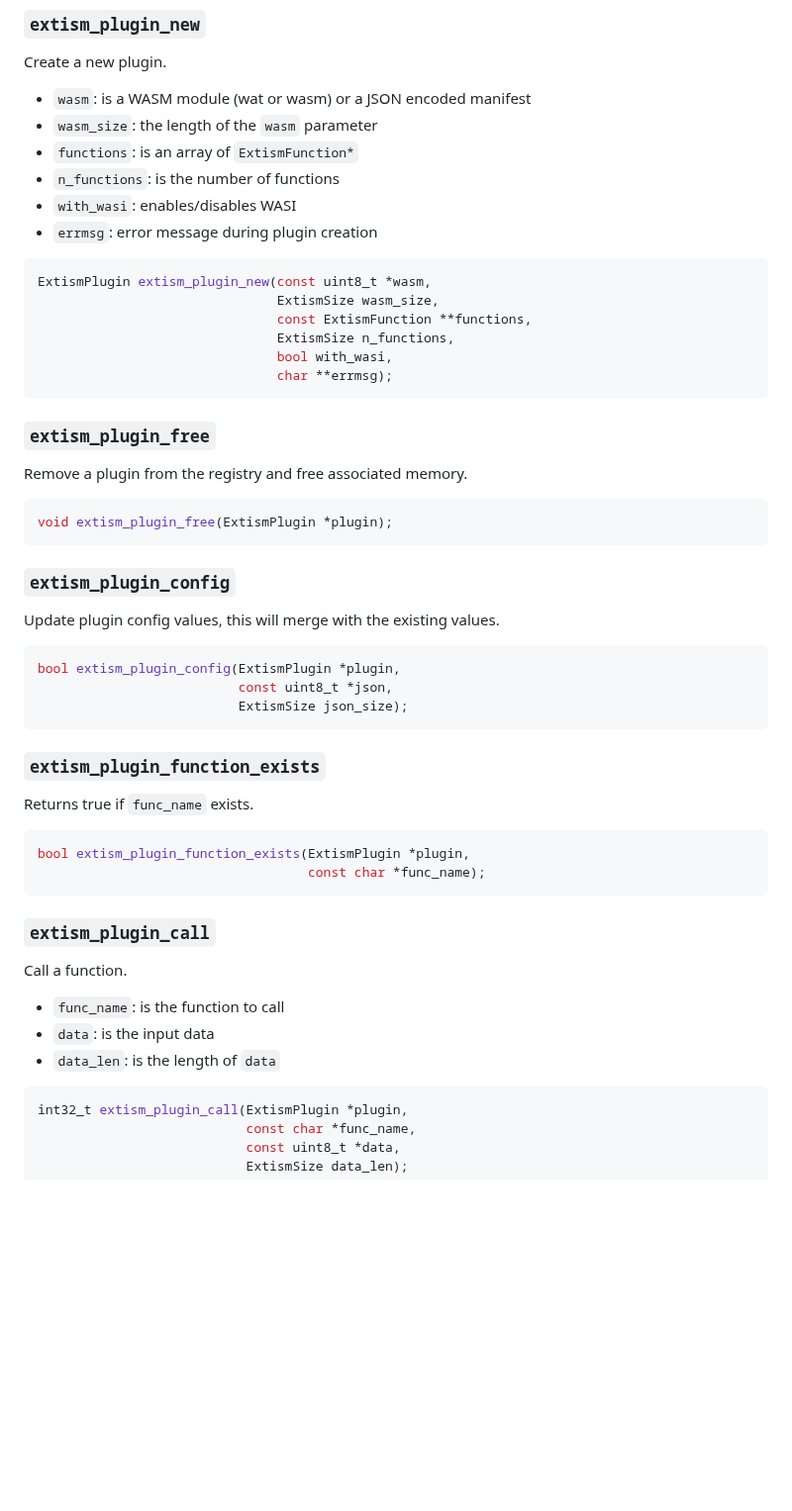
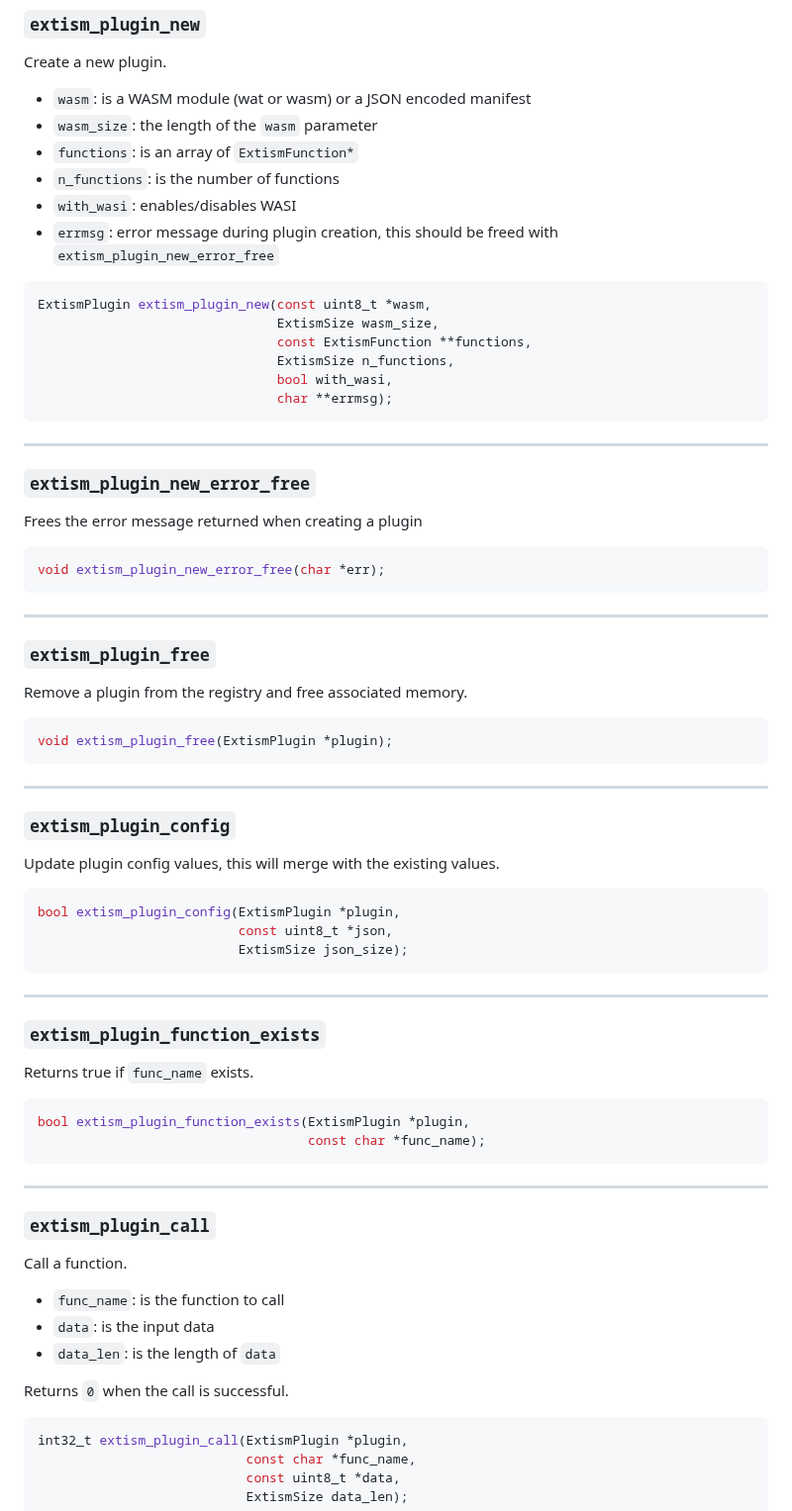
Before and after one commit to extism/extism, a Markdown page: libextism/API.md, the part around one of its changes. Shown at 99% size. Drawn GitHub-style; blank space fills up the shorter version.

````diff
--- a/libextism/API.md
+++ b/libextism/API.md
@@ -14,7 +14,9 @@ Create a new plugin.
 - `functions`: is an array of `ExtismFunction*`
 - `n_functions`: is the number of functions
 - `with_wasi`: enables/disables WASI
-- `errmsg`: error message during plugin creation
+- `errmsg`: error message during plugin creation, this should be freed with
+  `extism_plugin_new_error_free`
+
 
 ```c
 ExtismPlugin extism_plugin_new(const uint8_t *wasm,
@@ -24,6 +26,17 @@ ExtismPlugin extism_plugin_new(const uint8_t *wasm,
                                bool with_wasi,
                                char **errmsg);
 ```
+---
+
+### `extism_plugin_new_error_free`
+
+Frees the error message returned when creating a plugin
+
+```c
+void extism_plugin_new_error_free(char *err);
+```
+
+---
 
 ### `extism_plugin_free`
 
@@ -32,6 +45,8 @@ Remove a plugin from the registry and free associated memory.
 ```c
 void extism_plugin_free(ExtismPlugin *plugin);
 ```
+
+---
 
 ### `extism_plugin_config`
 
@@ -43,6 +58,8 @@ bool extism_plugin_config(ExtismPlugin *plugin,
                           ExtismSize json_size);
 ```
 
+---
+
 ### `extism_plugin_function_exists`
 
 Returns true if `func_name` exists.
@@ -52,6 +69,8 @@ bool extism_plugin_function_exists(ExtismPlugin *plugin,
                                    const char *func_name);
 ```
 
+---
+
 ### `extism_plugin_call`
 
 Call a function.
@@ -59,6 +78,8 @@ Call a function.
 - `data`: is the input data
 - `data_len`: is the length of `data`
 
+Returns `0` when the call is successful.
+
 ```c
 int32_t extism_plugin_call(ExtismPlugin *plugin,
                            const char *func_name,
````
Also changed, not shown: other parts of libextism/API.md (+68 -1 lines).
